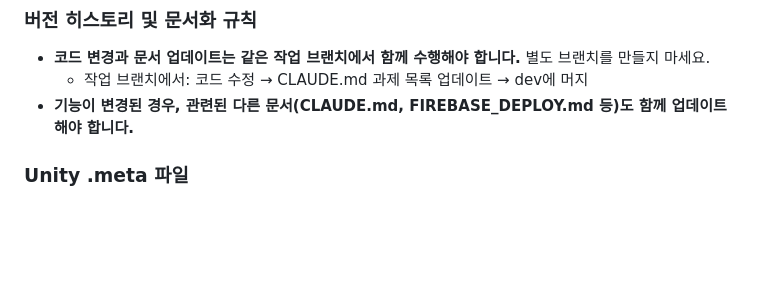
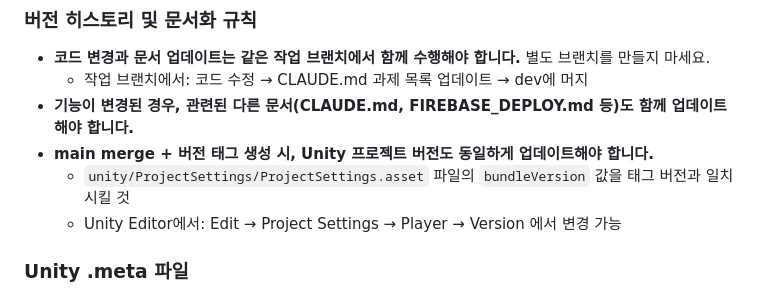
Before and after one commit to fluentt-ai-repo/FirsthabitTalkmotionWebGL, a Markdown page: CLAUDE.md, the part around the change. Rendered like a GitHub page; blank space fills up the shorter version.

Commit message:
docs: main merge 시 Unity 프로젝트 버전 동기화 규칙 추가
Co-Authored-By: Claude Opus 4.6 <noreply@anthropic.com>

```diff
--- a/CLAUDE.md
+++ b/CLAUDE.md
@@ -28,6 +28,9 @@
 - **코드 변경과 문서 업데이트는 같은 작업 브랜치에서 함께 수행해야 합니다.** 별도 브랜치를 만들지 마세요.
   - 작업 브랜치에서: 코드 수정 → CLAUDE.md 과제 목록 업데이트 → dev에 머지
 - **기능이 변경된 경우, 관련된 다른 문서(CLAUDE.md, FIREBASE_DEPLOY.md 등)도 함께 업데이트해야 합니다.**
+- **main merge + 버전 태그 생성 시, Unity 프로젝트 버전도 동일하게 업데이트해야 합니다.**
+  - `unity/ProjectSettings/ProjectSettings.asset` 파일의 `bundleVersion` 값을 태그 버전과 일치시킬 것
+  - Unity Editor에서: Edit → Project Settings → Player → Version 에서 변경 가능
 
 ### Unity .meta 파일
 - 새 파일/폴더 생성 시 반드시 `.meta` 파일 필요
```
